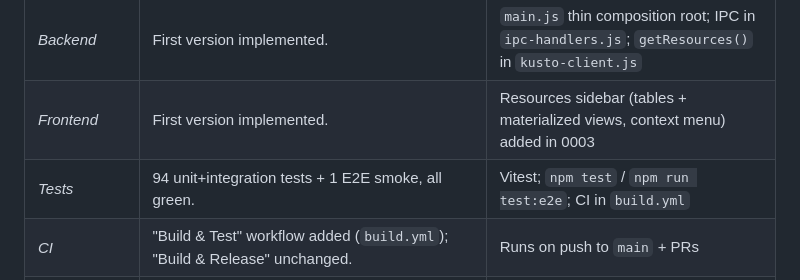
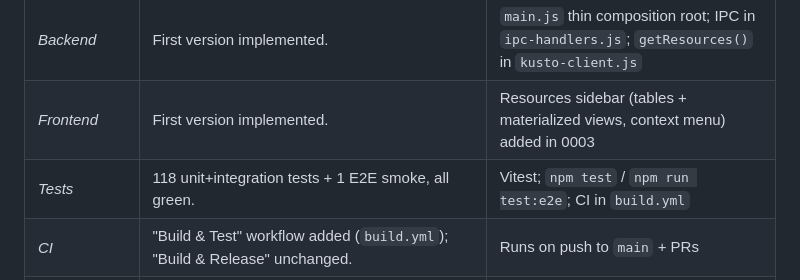
Before and after one commit to teems-it/kustodesk, a Markdown page: .ai/context/current-state.md, the part around the change. Rendered like a GitHub page.

```diff
--- a/.ai/context/current-state.md
+++ b/.ai/context/current-state.md
@@ -18,7 +18,7 @@ _Active feature: 0005 E2E tests with mocked ADX — spec finalized & APPROVED (8
 |---|---|---|
 | _Backend_ | First version implemented. | `main.js` thin composition root; IPC in `ipc-handlers.js`; `getResources()` in `kusto-client.js` |
 | _Frontend_ | First version implemented. | Resources sidebar (tables + materialized views, context menu) added in 0003 |
-| _Tests_ | 94 unit+integration tests + 1 E2E smoke, all green. | Vitest; `npm test` / `npm run test:e2e`; CI in `build.yml` |
+| _Tests_ | 118 unit+integration tests + 1 E2E smoke, all green. | Vitest; `npm test` / `npm run test:e2e`; CI in `build.yml` |
 | _CI_ | "Build & Test" workflow added (`build.yml`); "Build & Release" unchanged. | Runs on push to `main` + PRs |
 | _Docs_ | README dev/testing section + macOS Gatekeeper note + resource sidebar feature bullet. |
 | _0004 backend_ | Done: getSchema + kusto:get-schema IPC + preload (14d3aa3) | - |
```
Also changed, not shown: .ai/context/progress-log.md (+18 -0 lines), .ai/context/tasks.md (+1 -1 lines).
